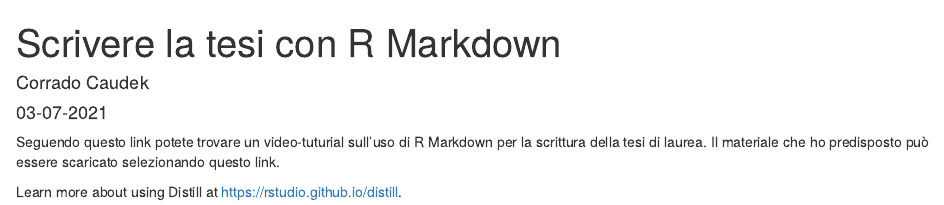
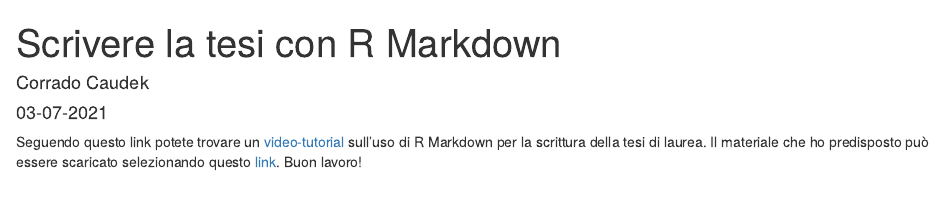
Before and after one commit to ccaudek/blog, an R Markdown document (_posts/2021-03-07-scrivere-la-tesi-con-r-markdown/scrivere-la-tesi-con-r-markdown.Rmd): the page in a window 1100 px wide, from its top. Rendered offline with R 4.5, knitr and Pandoc, with nearby package versions; drawn as R Markdown's standard HTML page in place of the format the file asks for.

Commit message:
link to video rmarkdown thesis

````diff
--- a/_posts/2021-03-07-scrivere-la-tesi-con-r-markdown/scrivere-la-tesi-con-r-markdown.Rmd
+++ b/_posts/2021-03-07-scrivere-la-tesi-con-r-markdown/scrivere-la-tesi-con-r-markdown.Rmd
@@ -16,6 +16,4 @@
 knitr::opts_chunk$set(echo = FALSE)
 ```
 
-Seguendo questo link potete trovare un video-tuturial sull'uso di R Markdown per la scrittura della tesi di laurea. Il materiale che ho predisposto può essere scaricato selezionando questo link.
-
-Learn more about using Distill at <https://rstudio.github.io/distill>.
+Seguendo questo link potete trovare un [video-tutorial](https://drive.google.com/file/d/1rdcVgjB3Pv3NQcC2pO1Cew5rX6BnE69H/view?usp=sharing) sull'uso di R Markdown per la scrittura della tesi di laurea. Il materiale che ho predisposto può essere scaricato selezionando questo [link](https://drive.google.com/file/d/1wDrCDQEAX5ZtROl3Uyz1E0nR5KSiyv6m/view?usp=sharing). Buon lavoro!
````
Also changed, not shown: _posts/2021-03-07-scrivere-la-tesi-con-r-markdown/scrivere-la-tesi-con-r-markdown.html, 3 other files.
